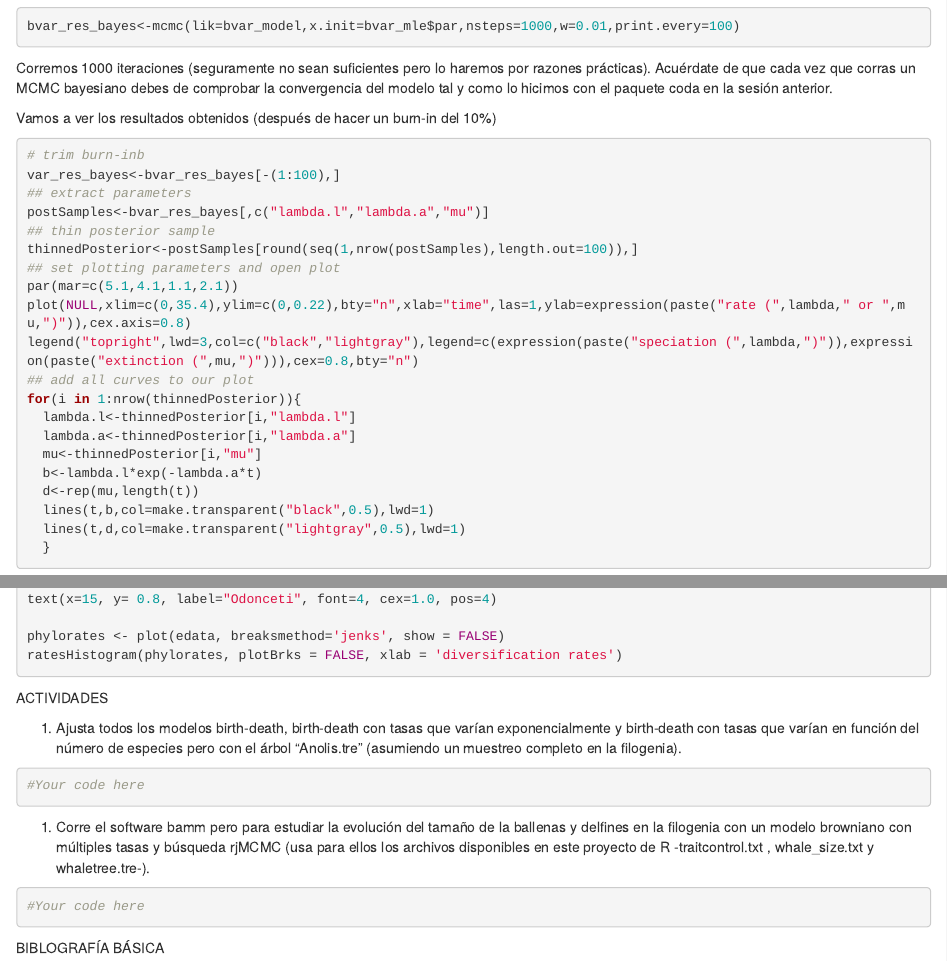
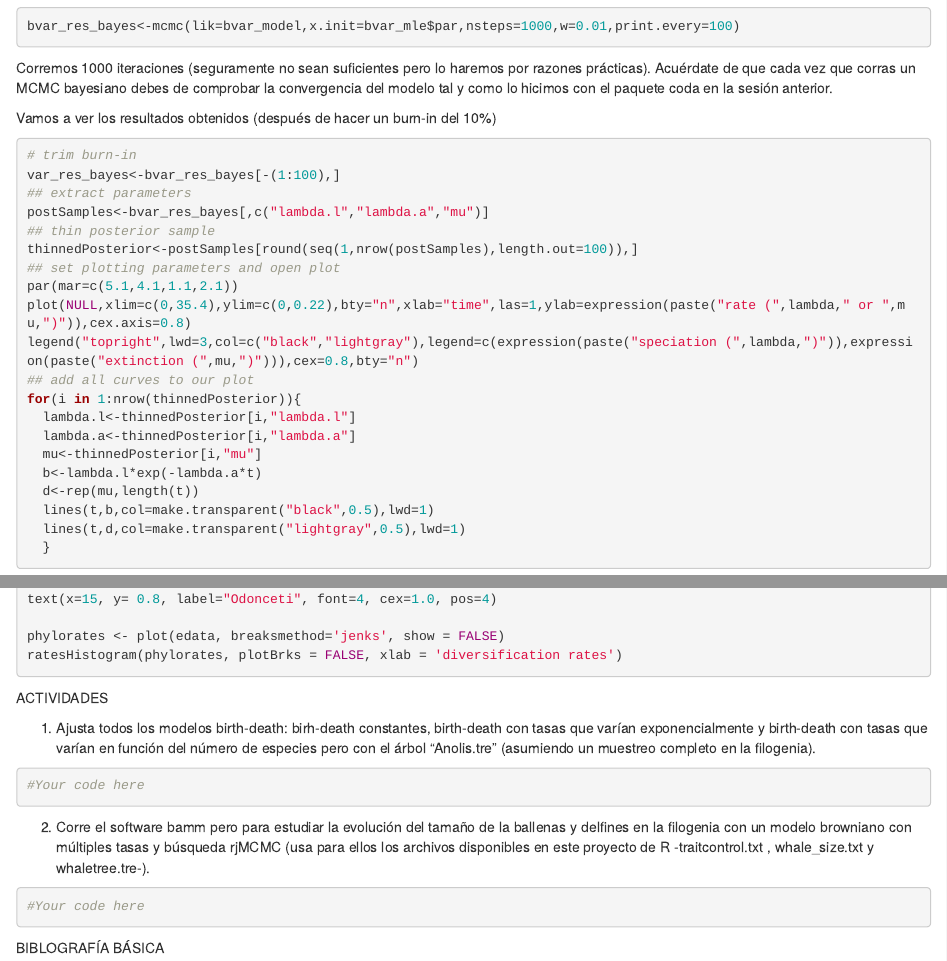
Before and after one commit to amesclir/PCM_S9, an R Markdown document (PCM_S9.Rmd): the page in a window 1100 px wide, from 3230 px down, and a second part further down, joined at a grey line. Rendered offline with R 4.5, knitr and Pandoc, with nearby package versions; the code chunks are not run, so their results and figures are left out.

Commit message:
final changes

````diff
--- a/PCM_S9.Rmd
+++ b/PCM_S9.Rmd
@@ -188,7 +188,7 @@ Acuérdate de que cada vez que corras un MCMC bayesiano debes de comprobar la co
 Vamos a ver los resultados obtenidos (después de hacer un burn-in del 10%)
 
 ```{r}
-# trim burn-inb
+# trim burn-in
 var_res_bayes<-bvar_res_bayes[-(1:100),]
 ## extract parameters
 postSamples<-bvar_res_bayes[,c("lambda.l","lambda.a","mu")]
@@ -458,7 +458,7 @@ ratesHistogram(phylorates, plotBrks = FALSE, xlab = 'diversification rates')
 
 ACTIVIDADES
 
-1. Ajusta todos los modelos birth-death, birth-death con tasas que varían exponencialmente y birth-death con tasas que varían en función del número de especies pero con el árbol "Anolis.tre" (asumiendo un muestreo completo en la filogenia).
+1. Ajusta todos los modelos birth-death: birh-death constantes, birth-death con tasas que varían exponencialmente y birth-death con tasas que varían en función del número de especies pero con el árbol "Anolis.tre" (asumiendo un muestreo completo en la filogenia).
 
 ```{r}
 #Your code here
@@ -466,7 +466,7 @@ ACTIVIDADES
 
 ```
 
-1. Corre el software bamm pero para estudiar la evolución del tamaño de la ballenas y delfines en la filogenia con un modelo browniano con múltiples tasas y búsqueda rjMCMC (usa para ellos los archivos disponibles en este proyecto de R -traitcontrol.txt , whale_size.txt y whaletree.tre-).
+2. Corre el software bamm pero para estudiar la evolución del tamaño de la ballenas y delfines en la filogenia con un modelo browniano con múltiples tasas y búsqueda rjMCMC (usa para ellos los archivos disponibles en este proyecto de R -traitcontrol.txt , whale_size.txt y whaletree.tre-).
 
 ```{r}
 #Your code here
````
